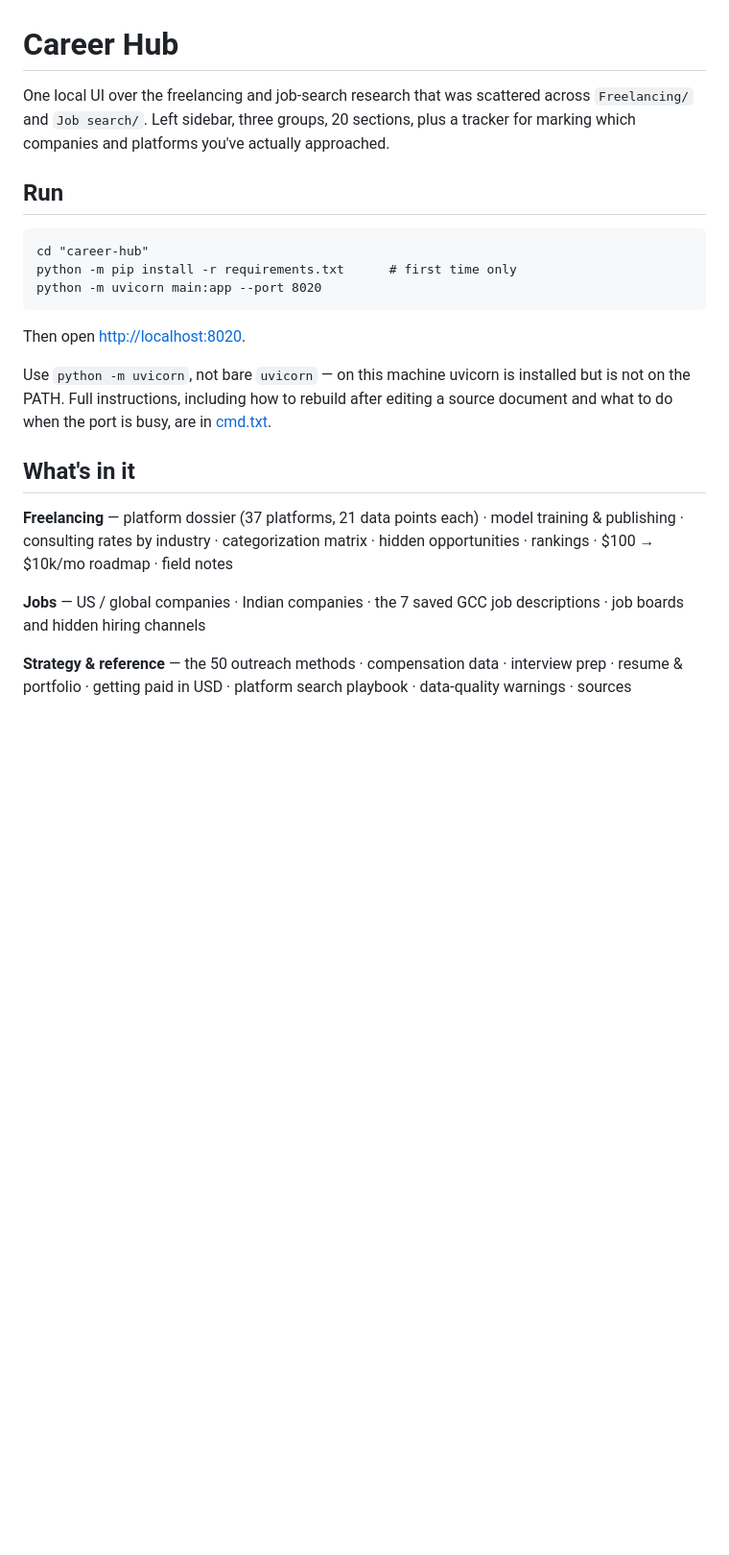
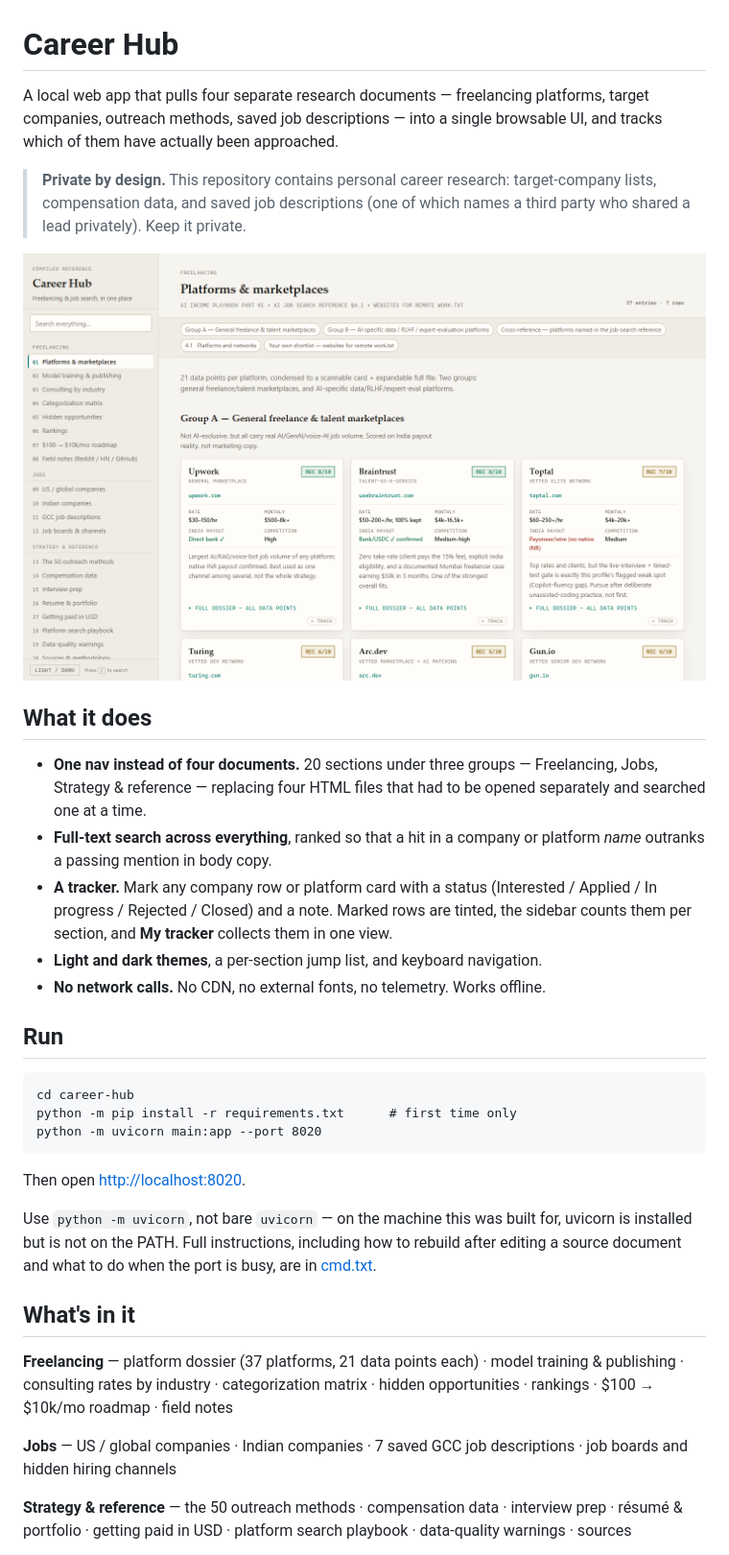
Before and after one commit to madhavsai/career-hub, a Markdown page: README.md, the part around one of its changes. Shown at 96% size. Rendered like a GitHub page; pictures changed too: docs/screenshot.png (added); blank space fills up the shorter version.

````diff
--- a/README.md
+++ b/README.md
@@ -1,35 +1,54 @@
 # Career Hub
 
-One local UI over the freelancing and job-search research that was scattered
-across `Freelancing/` and `Job search/`. Left sidebar, three groups, 20 sections,
-plus a tracker for marking which companies and platforms you've actually
-approached.
+A local web app that pulls four separate research documents — freelancing
+platforms, target companies, outreach methods, saved job descriptions — into a
+single browsable UI, and tracks which of them have actually been approached.
+
+> **Private by design.** This repository contains personal career research:
+> target-company lists, compensation data, and saved job descriptions (one of
+> which names a third party who shared a lead privately). Keep it private.
+
+![The platform dossier, one of twenty sections](docs/screenshot.png)
+
+## What it does
+
+- **One nav instead of four documents.** 20 sections under three groups —
+  Freelancing, Jobs, Strategy & reference — replacing four HTML files that had
+  to be opened separately and searched one at a time.
+- **Full-text search across everything**, ranked so that a hit in a company or
+  platform *name* outranks a passing mention in body copy.
+- **A tracker.** Mark any company row or platform card with a status
+  (Interested / Applied / In progress / Rejected / Closed) and a note. Marked
+  rows are tinted, the sidebar counts them per section, and **My tracker**
+  collects them in one view.
+- **Light and dark themes**, a per-section jump list, and keyboard navigation.
+- **No network calls.** No CDN, no external fonts, no telemetry. Works offline.
 
 ## Run
 
 ```
-cd "career-hub"
+cd career-hub
 python -m pip install -r requirements.txt      # first time only
 python -m uvicorn main:app --port 8020
 ```
 
 Then open <http://localhost:8020>.
 
-Use `python -m uvicorn`, not bare `uvicorn` — on this machine uvicorn is
-installed but is not on the PATH. Full instructions, including how to rebuild
-after editing a source document and what to do when the port is busy, are in
-[cmd.txt](cmd.txt).
+Use `python -m uvicorn`, not bare `uvicorn` — on the machine this was built for,
+uvicorn is installed but is not on the PATH. Full instructions, including how to
+rebuild after editing a source document and what to do when the port is busy,
+are in [cmd.txt](cmd.txt).
 
 ## What's in it
 
-**Freelancing** — platform dossier (37 platforms, 21 data points each) ·
-model training & publishing · consulting rates by industry · categorization matrix ·
+**Freelancing** — platform dossier (37 platforms, 21 data points each) · model
+training & publishing · consulting rates by industry · categorization matrix ·
 hidden opportunities · rankings · $100 → $10k/mo roadmap · field notes
 
-**Jobs** — US / global companies · Indian companies · the 7 saved GCC job
+**Jobs** — US / global companies · Indian companies · 7 saved GCC job
 descriptions · job boards and hidden hiring channels
 
 **Strategy & reference** — the 50 outreach methods · compensation data ·
-interview prep · resume & portfolio · getting paid in USD · platform search
+interview prep · résumé & portfolio · getting paid in USD · platform search
 playbook · data-quality warnings · sources
 
````
Also changed, not shown: other parts of README.md (+50 -45 lines).
